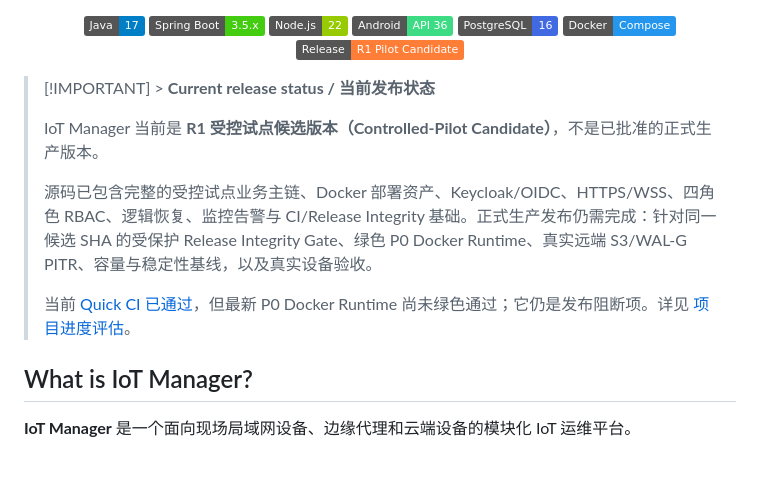
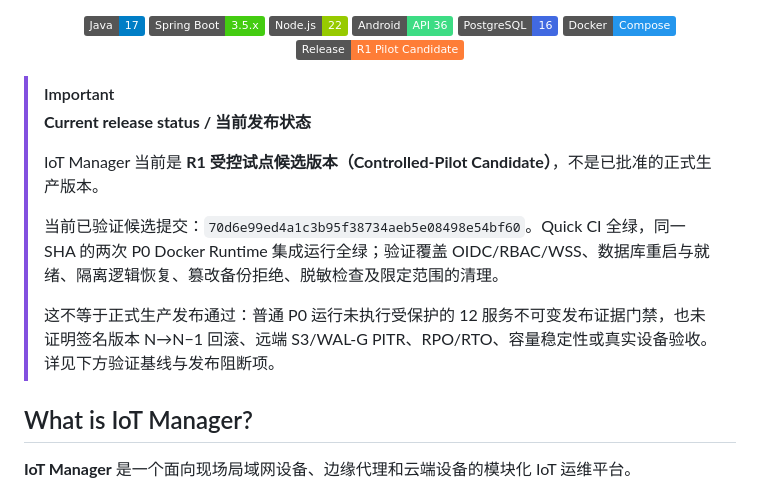
Before and after one commit to xxbb11122/IotManager, a Markdown page: README.md, the part around one of its changes. Rendered like a GitHub page; badges without logos; blank space fills up the shorter version.

```diff
--- a/README.md
+++ b/README.md
@@ -19,13 +19,14 @@
   <img alt="Release status" src="https://img.shields.io/badge/Release-R1%20Pilot%20Candidate-orange" />
 </p>
 
-> [!IMPORTANT] > **Current release status / 当前发布状态**
+> [!IMPORTANT]
+> **Current release status / 当前发布状态**
 >
 > IoT Manager 当前是 **R1 受控试点候选版本（Controlled-Pilot Candidate）**，不是已批准的正式生产版本。
 >
-> 源码已包含完整的受控试点业务主链、Docker 部署资产、Keycloak/OIDC、HTTPS/WSS、四角色 RBAC、逻辑恢复、监控告警与 CI/Release Integrity 基础。正式生产发布仍需完成：针对同一候选 SHA 的受保护 Release Integrity Gate、绿色 P0 Docker Runtime、真实远端 S3/WAL-G PITR、容量与稳定性基线，以及真实设备验收。
+> 当前已验证候选提交：`70d6e99ed4a1c3b95f38734aeb5e08498e54bf60`。Quick CI 全绿，同一 SHA 的两次 P0 Docker Runtime 集成运行全绿；验证覆盖 OIDC/RBAC/WSS、数据库重启与就绪、隔离逻辑恢复、篡改备份拒绝、脱敏检查及限定范围的清理。
 >
-> 当前 [Quick CI 已通过](https://github.com/xxbb11122/IotManager/actions/runs/33642830708)，但最新 P0 Docker Runtime 尚未绿色通过；它仍是发布阻断项。详见 [项目进度评估](docs/PROJECT-PROGRESS-EVALUATION-2026-09-02.md)。
+> 这不等于正式生产发布通过：普通 P0 运行未执行受保护的 12 服务不可变发布证据门禁，也未证明签名版本 N→N−1 回滚、远端 S3/WAL-G PITR、RPO/RTO、容量稳定性或真实设备验收。详见下方验证基线与发布阻断项。
 
 ## What is IoT Manager?
 
```
Also changed, not shown: other parts of README.md (+21 -20 lines).
